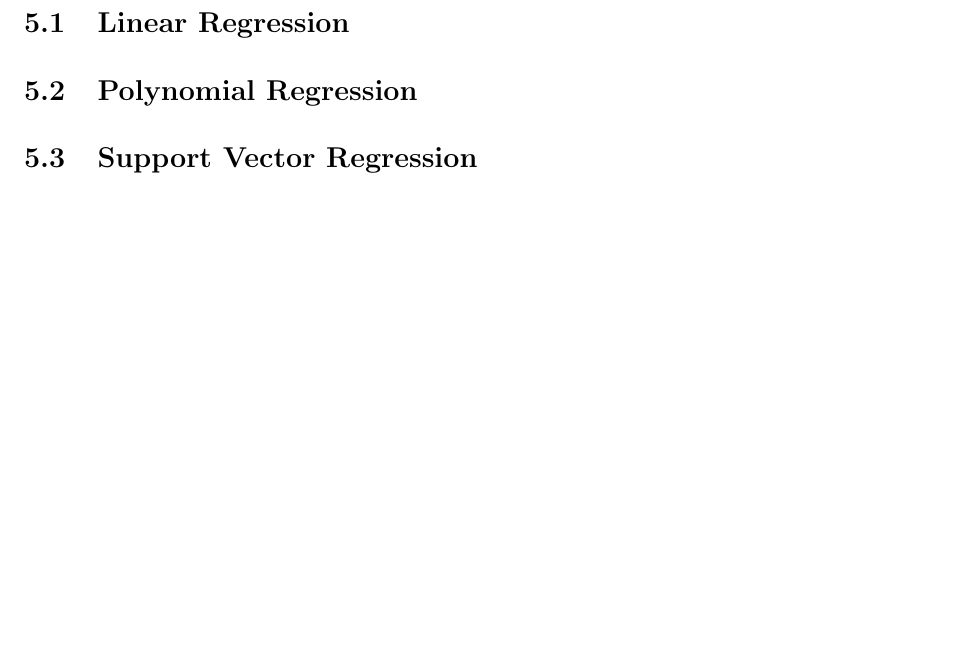
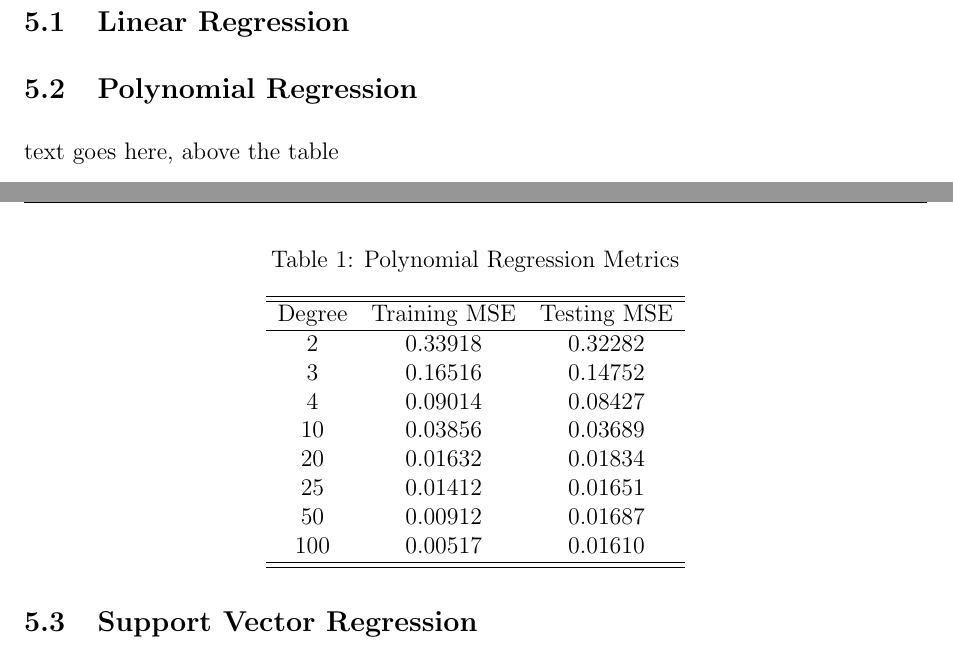
Before and after one commit to Diean233/171Group11, a LaTeX document (Project-Report/ProjectReport.tex): part of page 5 of 5 before the commit and two parts of pages 4 and 5 of 5 after it, the two joined at a grey line, cut so that both start at the same text, the shorter picture padded with empty space. Compiled offline with pdfLaTeX.

Commit message:
add poly regression MSE table

```diff
--- a/Project-Report/ProjectReport.tex
+++ b/Project-Report/ProjectReport.tex
@@ -88,6 +88,27 @@ Within the TSLA.csv data, there are seven attributes: Date, Open, High, Low, Clo
 
 \subsection{Polynomial Regression}
 
+text goes here, above the table
+
+\begin{table}[h]
+\caption{Polynomial Regression Metrics}
+\centering
+\begin{tabular}{ccc}
+\hline
+\hline
+Degree & Training MSE & Testing MSE \\ \hline
+2      & 0.33918      & 0.32282     \\
+3      & 0.16516      & 0.14752     \\
+4      & 0.09014      & 0.08427     \\
+10     & 0.03856      & 0.03689     \\
+20     & 0.01632      & 0.01834     \\
+25     & 0.01412      & 0.01651     \\
+50     & 0.00912      & 0.01687     \\
+100    & 0.00517      & 0.01610     \\ \hline
+\hline
+\end{tabular}
+\end{table}
+
 \subsection{Support Vector Regression}
 
 \subsection{Long Short-Term Memory}
```
Also changed, not shown: Project-Report/Figures/test.png (added), Project-Report/ProjectReport.pdf, 4 other files.
